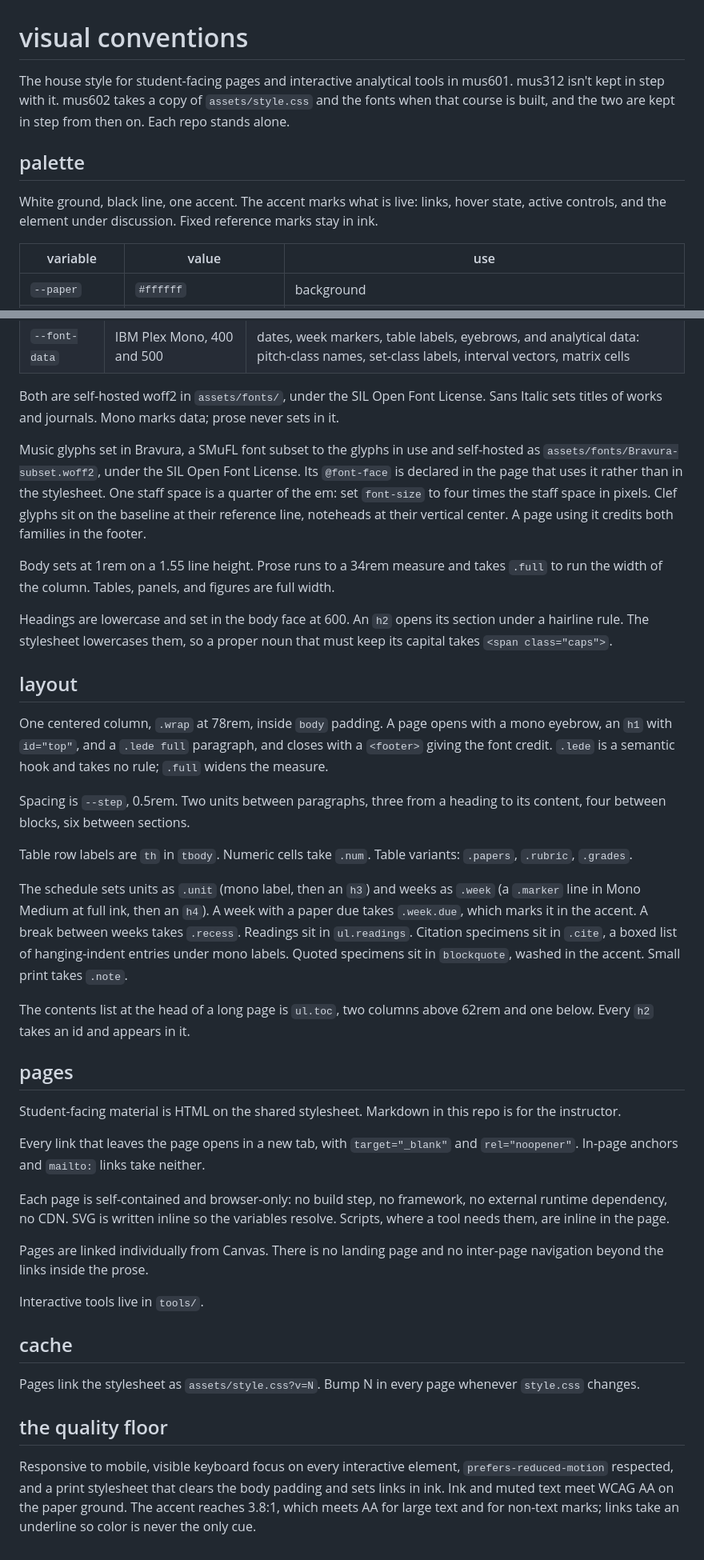
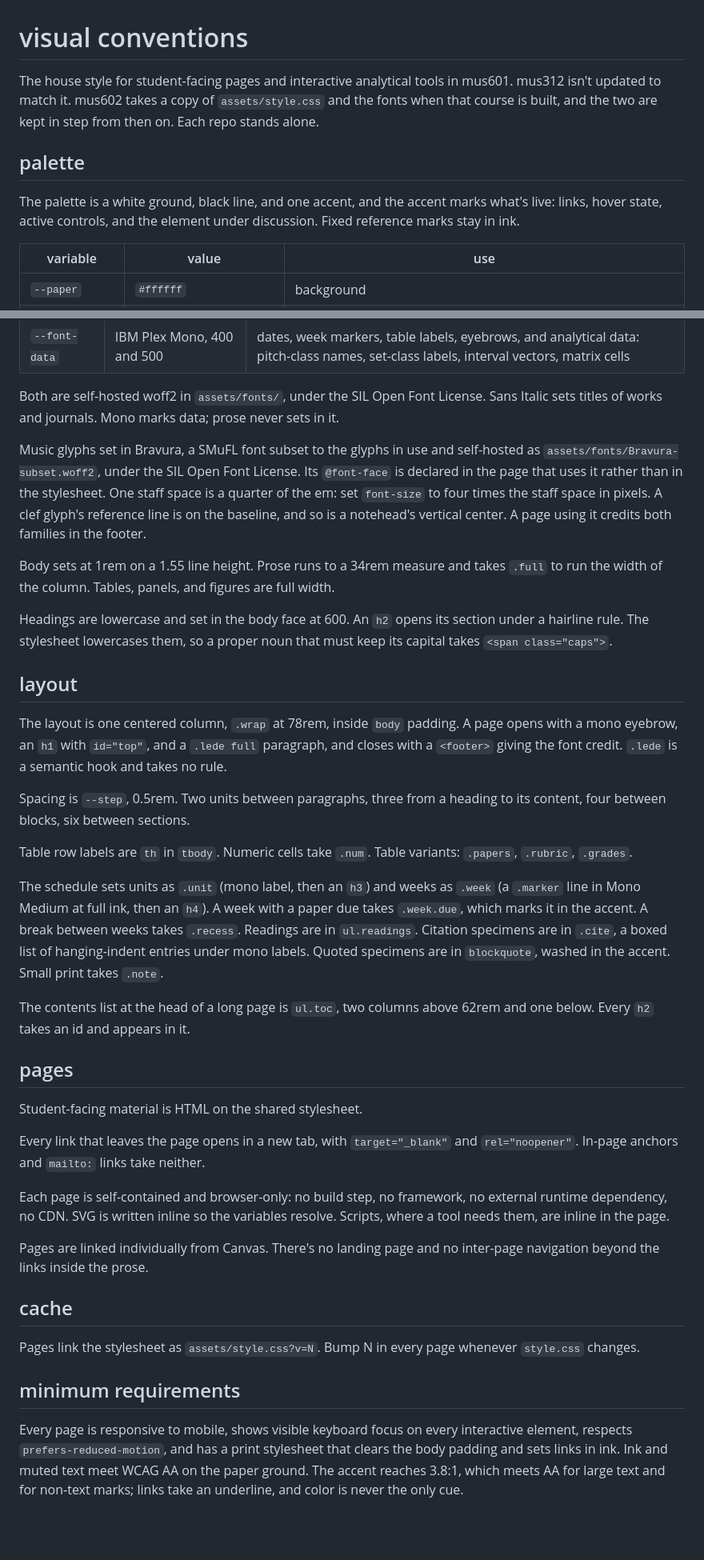
Before and after one commit to csuebmusic/mus601, a Markdown page: meta/visual-conventions.md, 2 parts joined by grey strips. Shown at 80% size. Rendered like a GitHub page; blank space fills up the shorter version.

Commit message:
Apply the prose rules to meta/visual-conventions.md
meta/visual-conventions.md: contractions, dead metaphors, fragments, and label layouts revised
against the communication section of the profile preferences.
The pages section no longer allows for the rail.

Co-Authored-By: Claude Opus 5.5 <noreply@anthropic.com>
Claude-Session: https://claude.ai/code/session_013i7dKxL6ftsjMVfekJSXF5

```diff
--- a/meta/visual-conventions.md
+++ b/meta/visual-conventions.md
@@ -1,10 +1,10 @@
 # visual conventions
 
-The house style for student-facing pages and interactive analytical tools in mus601. mus312 isn't kept in step with it. mus602 takes a copy of `assets/style.css` and the fonts when that course is built, and the two are kept in step from then on. Each repo stands alone.
+The house style for student-facing pages and interactive analytical tools in mus601. mus312 isn't updated to match it. mus602 takes a copy of `assets/style.css` and the fonts when that course is built, and the two are kept in step from then on. Each repo stands alone.
 
 ## palette
 
-White ground, black line, one accent. The accent marks what is live: links, hover state, active controls, and the element under discussion. Fixed reference marks stay in ink.
+The palette is a white ground, black line, and one accent, and the accent marks what's live: links, hover state, active controls, and the element under discussion. Fixed reference marks stay in ink.
 
 | variable | value | use |
 |---|---|---|
@@ -39,7 +39,7 @@ Colors are addressed through these variables. Component CSS and inline SVG use n
 
 Both are self-hosted woff2 in `assets/fonts/`, under the SIL Open Font License. Sans Italic sets titles of works and journals. Mono marks data; prose never sets in it.
 
-Music glyphs set in Bravura, a SMuFL font subset to the glyphs in use and self-hosted as `assets/fonts/Bravura-subset.woff2`, under the SIL Open Font License. Its `@font-face` is declared in the page that uses it rather than in the stylesheet. One staff space is a quarter of the em: set `font-size` to four times the staff space in pixels. Clef glyphs sit on the baseline at their reference line, noteheads at their vertical center. A page using it credits both families in the footer.
+Music glyphs set in Bravura, a SMuFL font subset to the glyphs in use and self-hosted as `assets/fonts/Bravura-subset.woff2`, under the SIL Open Font License. Its `@font-face` is declared in the page that uses it rather than in the stylesheet. One staff space is a quarter of the em: set `font-size` to four times the staff space in pixels. A clef glyph's reference line is on the baseline, and so is a notehead's vertical center. A page using it credits both families in the footer.
 
 Body sets at 1rem on a 1.55 line height. Prose runs to a 34rem measure and takes `.full` to run the width of the column. Tables, panels, and figures are full width.
 
@@ -47,32 +47,30 @@ Headings are lowercase and set in the body face at 600. An `h2` opens its sectio
 
 ## layout
 
-One centered column, `.wrap` at 78rem, inside `body` padding. A page opens with a mono eyebrow, an `h1` with `id="top"`, and a `.lede full` paragraph, and closes with a `<footer>` giving the font credit. `.lede` is a semantic hook and takes no rule; `.full` widens the measure.
+The layout is one centered column, `.wrap` at 78rem, inside `body` padding. A page opens with a mono eyebrow, an `h1` with `id="top"`, and a `.lede full` paragraph, and closes with a `<footer>` giving the font credit. `.lede` is a semantic hook and takes no rule.
 
 Spacing is `--step`, 0.5rem. Two units between paragraphs, three from a heading to its content, four between blocks, six between sections.
 
 Table row labels are `th` in `tbody`. Numeric cells take `.num`. Table variants: `.papers`, `.rubric`, `.grades`.
 
-The schedule sets units as `.unit` (mono label, then an `h3`) and weeks as `.week` (a `.marker` line in Mono Medium at full ink, then an `h4`). A week with a paper due takes `.week.due`, which marks it in the accent. A break between weeks takes `.recess`. Readings sit in `ul.readings`. Citation specimens sit in `.cite`, a boxed list of hanging-indent entries under mono labels. Quoted specimens sit in `blockquote`, washed in the accent. Small print takes `.note`.
+The schedule sets units as `.unit` (mono label, then an `h3`) and weeks as `.week` (a `.marker` line in Mono Medium at full ink, then an `h4`). A week with a paper due takes `.week.due`, which marks it in the accent. A break between weeks takes `.recess`. Readings are in `ul.readings`. Citation specimens are in `.cite`, a boxed list of hanging-indent entries under mono labels. Quoted specimens are in `blockquote`, washed in the accent. Small print takes `.note`.
 
 The contents list at the head of a long page is `ul.toc`, two columns above 62rem and one below. Every `h2` takes an id and appears in it.
 
 ## pages
 
-Student-facing material is HTML on the shared stylesheet. Markdown in this repo is for the instructor.
+Student-facing material is HTML on the shared stylesheet.
 
 Every link that leaves the page opens in a new tab, with `target="_blank"` and `rel="noopener"`. In-page anchors and `mailto:` links take neither.
 
 Each page is self-contained and browser-only: no build step, no framework, no external runtime dependency, no CDN. SVG is written inline so the variables resolve. Scripts, where a tool needs them, are inline in the page.
 
-Pages are linked individually from Canvas. There is no landing page and no inter-page navigation beyond the links inside the prose.
-
-Interactive tools live in `tools/`.
+Pages are linked individually from Canvas. There's no landing page and no inter-page navigation beyond the links inside the prose.
 
 ## cache
 
 Pages link the stylesheet as `assets/style.css?v=N`. Bump N in every page whenever `style.css` changes.
 
-## the quality floor
+## minimum requirements
 
-Responsive to mobile, visible keyboard focus on every interactive element, `prefers-reduced-motion` respected, and a print stylesheet that clears the body padding and sets links in ink. Ink and muted text meet WCAG AA on the paper ground. The accent reaches 3.8:1, which meets AA for large text and for non-text marks; links take an underline so color is never the only cue.
+Every page is responsive to mobile, shows visible keyboard focus on every interactive element, respects `prefers-reduced-motion`, and has a print stylesheet that clears the body padding and sets links in ink. Ink and muted text meet WCAG AA on the paper ground. The accent reaches 3.8:1, which meets AA for large text and for non-text marks; links take an underline, and color is never the only cue.
```
